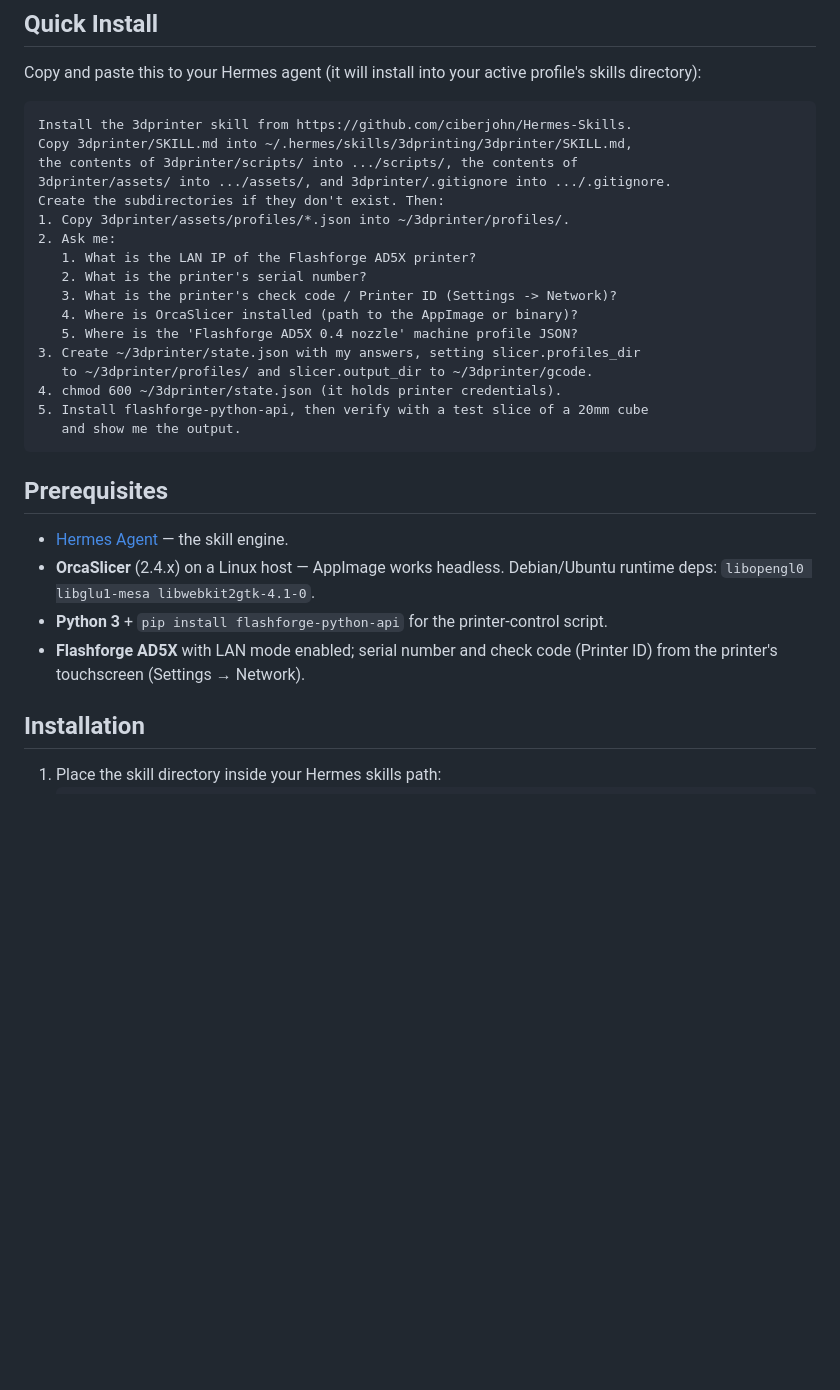
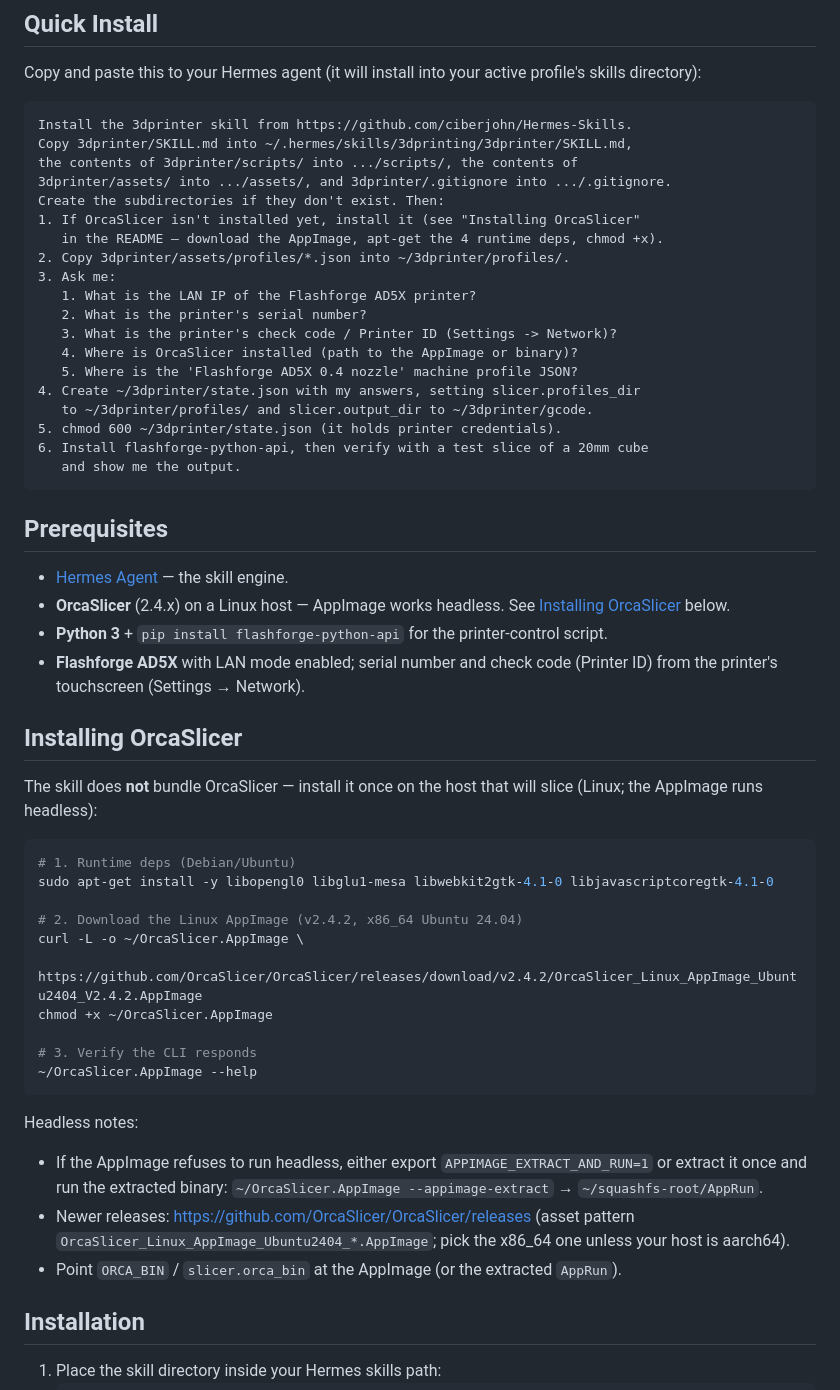
Before and after one commit to ciberjohn/Hermes-Skills, a Markdown page: 3dprinter/README.md, the part around the change. Rendered like a GitHub page; blank space fills up the shorter version.

Commit message:
3dprinter: document OrcaSlicer installation (AppImage + deps), agent auto-install guidance

````diff
--- a/3dprinter/README.md
+++ b/3dprinter/README.md
@@ -30,28 +30,59 @@ Copy 3dprinter/SKILL.md into ~/.hermes/skills/3dprinting/3dprinter/SKILL.md,
 the contents of 3dprinter/scripts/ into .../scripts/, the contents of
 3dprinter/assets/ into .../assets/, and 3dprinter/.gitignore into .../.gitignore.
 Create the subdirectories if they don't exist. Then:
-1. Copy 3dprinter/assets/profiles/*.json into ~/3dprinter/profiles/.
-2. Ask me:
+1. If OrcaSlicer isn't installed yet, install it (see "Installing OrcaSlicer"
+   in the README — download the AppImage, apt-get the 4 runtime deps, chmod +x).
+2. Copy 3dprinter/assets/profiles/*.json into ~/3dprinter/profiles/.
+3. Ask me:
    1. What is the LAN IP of the Flashforge AD5X printer?
    2. What is the printer's serial number?
    3. What is the printer's check code / Printer ID (Settings -> Network)?
    4. Where is OrcaSlicer installed (path to the AppImage or binary)?
    5. Where is the 'Flashforge AD5X 0.4 nozzle' machine profile JSON?
-3. Create ~/3dprinter/state.json with my answers, setting slicer.profiles_dir
+4. Create ~/3dprinter/state.json with my answers, setting slicer.profiles_dir
    to ~/3dprinter/profiles/ and slicer.output_dir to ~/3dprinter/gcode.
-4. chmod 600 ~/3dprinter/state.json (it holds printer credentials).
-5. Install flashforge-python-api, then verify with a test slice of a 20mm cube
+5. chmod 600 ~/3dprinter/state.json (it holds printer credentials).
+6. Install flashforge-python-api, then verify with a test slice of a 20mm cube
    and show me the output.
 ```
 
 ## Prerequisites
 
 - [Hermes Agent](https://hermes-agent.nousresearch.com) — the skill engine.
-- **OrcaSlicer** (2.4.x) on a Linux host — AppImage works headless. Debian/Ubuntu
-  runtime deps: `libopengl0 libglu1-mesa libwebkit2gtk-4.1-0`.
+- **OrcaSlicer** (2.4.x) on a Linux host — AppImage works headless. See
+  [Installing OrcaSlicer](#installing-orcaslicer) below.
 - **Python 3** + `pip install flashforge-python-api` for the printer-control script.
 - **Flashforge AD5X** with LAN mode enabled; serial number and check code
   (Printer ID) from the printer's touchscreen (Settings → Network).
+
+## Installing OrcaSlicer
+
+The skill does **not** bundle OrcaSlicer — install it once on the host that
+will slice (Linux; the AppImage runs headless):
+
+```bash
+# 1. Runtime deps (Debian/Ubuntu)
+sudo apt-get install -y libopengl0 libglu1-mesa libwebkit2gtk-4.1-0 libjavascriptcoregtk-4.1-0
+
+# 2. Download the Linux AppImage (v2.4.2, x86_64 Ubuntu 24.04)
+curl -L -o ~/OrcaSlicer.AppImage \
+  https://github.com/OrcaSlicer/OrcaSlicer/releases/download/v2.4.2/OrcaSlicer_Linux_AppImage_Ubuntu2404_V2.4.2.AppImage
+chmod +x ~/OrcaSlicer.AppImage
+
+# 3. Verify the CLI responds
+~/OrcaSlicer.AppImage --help
+```
+
+Headless notes:
+
+- If the AppImage refuses to run headless, either export
+  `APPIMAGE_EXTRACT_AND_RUN=1` or extract it once and run the extracted binary:
+  `~/OrcaSlicer.AppImage --appimage-extract` → `~/squashfs-root/AppRun`.
+- Newer releases: https://github.com/OrcaSlicer/OrcaSlicer/releases (asset
+  pattern `OrcaSlicer_Linux_AppImage_Ubuntu2404_*.AppImage`; pick the x86_64
+  one unless your host is aarch64).
+- Point `ORCA_BIN` / `slicer.orca_bin` at the AppImage (or the extracted
+  `AppRun`).
 
 ## Installation
 
````
Also changed, not shown: 3dprinter/SKILL.md (+9 -2 lines).
